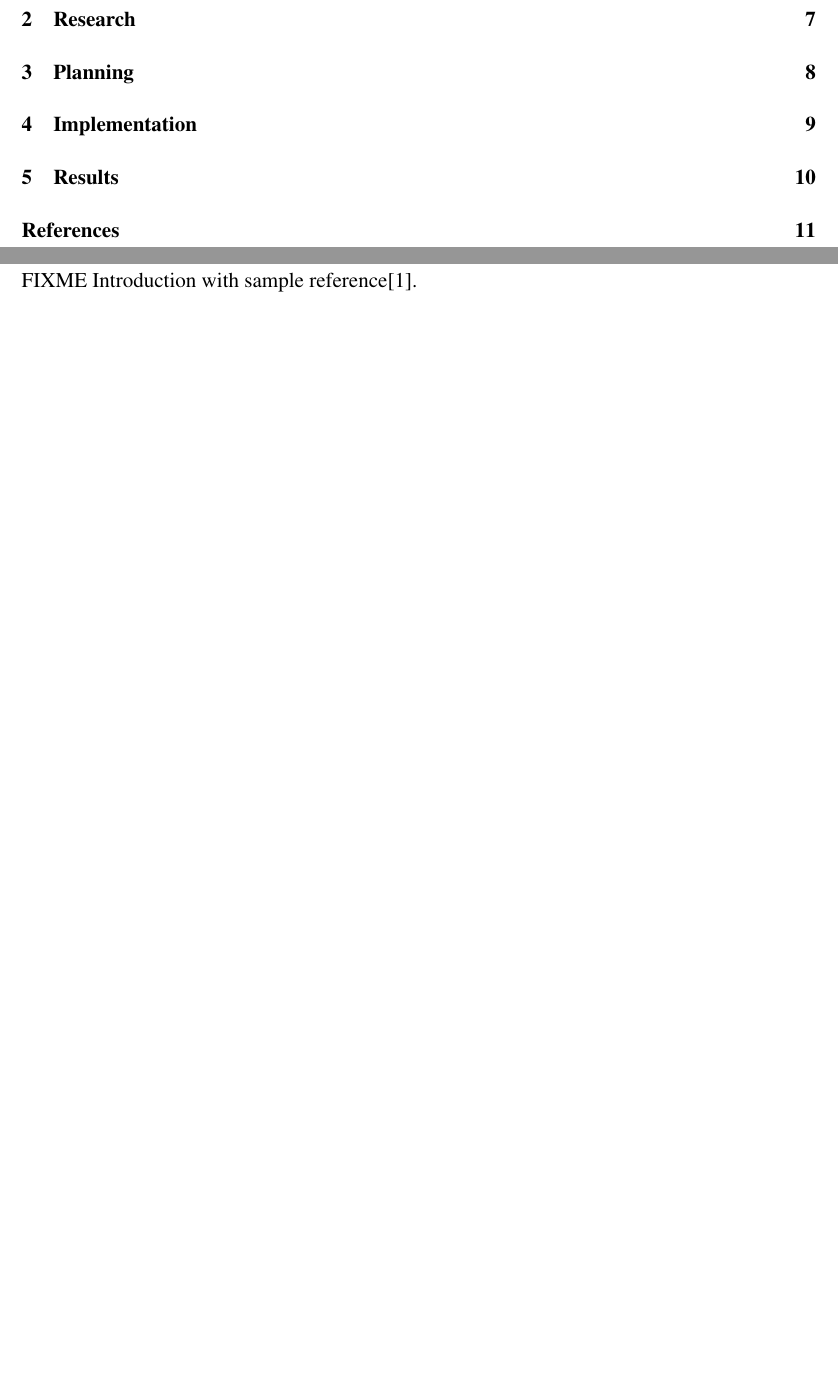
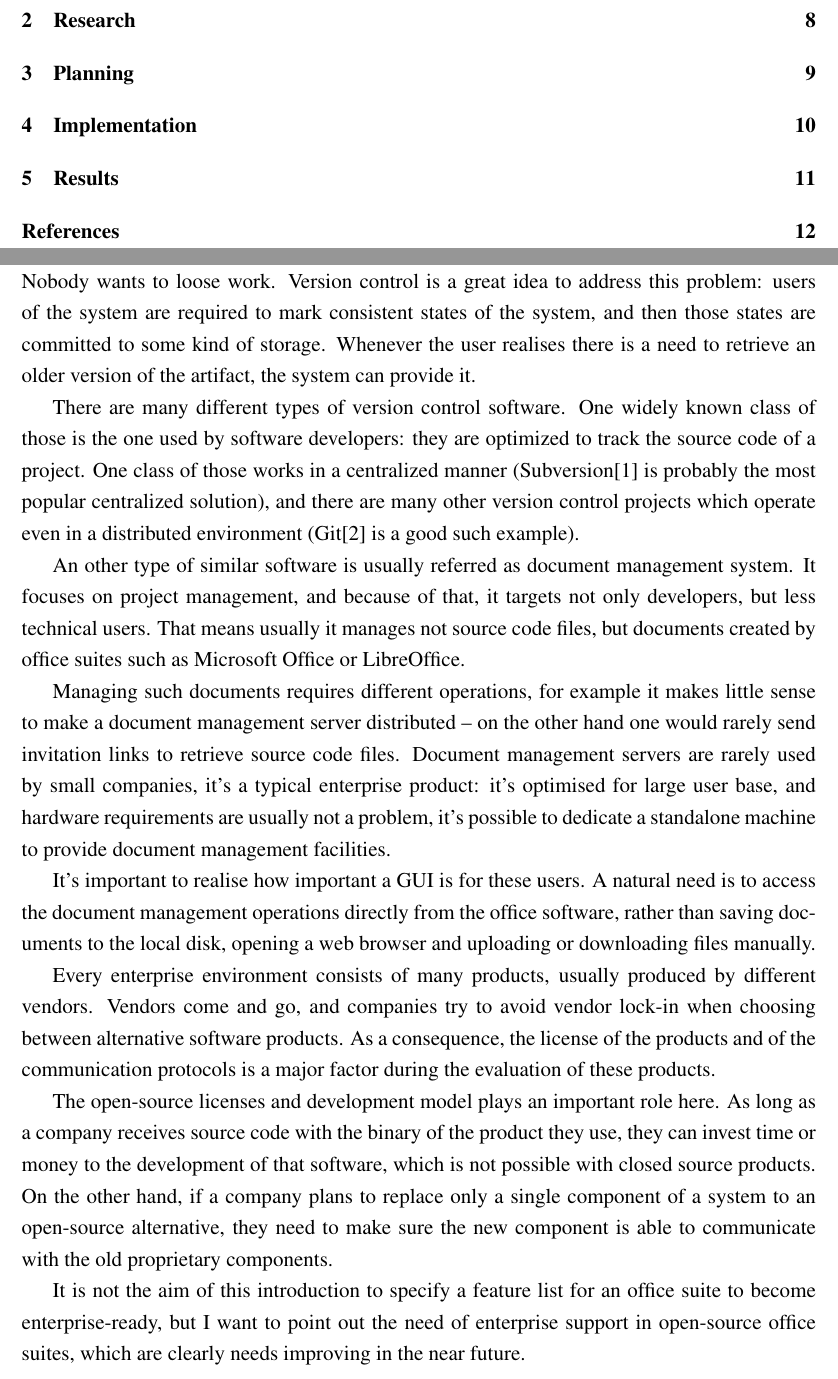
Before and after one commit to vmiklos/msc-thesis, a LaTeX thesis (doc/tex/thesis.tex, which reads doc/tex/introduction.tex): two parts of pages 6 and 7 of 12 before the commit and two parts of pages 6 and 7 of 13 after it, joined at a grey line, cut so that both start at the same text, the shorter picture padded with empty space. Compiled offline with pdfLaTeX.

Commit message:
general intro

```diff
--- a/doc/tex/introduction.tex
+++ b/doc/tex/introduction.tex
@@ -1,3 +1,52 @@
 \section{Introduction}
 
-FIXME Introduction with sample reference\cite{sample}.
+Nobody wants to loose work. Version control is a great idea to address this
+problem: users of the system are required to mark consistent states of the
+system, and then those states are committed to some kind of storage. Whenever
+the user realises there is a need to retrieve an older version of the artifact,
+the system can provide it.
+
+There are many different types of version control software. One widely known
+class of those is the one used by software developers: they are optimized to
+track the source code of a project. One class of those works in a centralized
+manner (Subversion\cite{subversion} is probably the most popular centralized
+solution), and there are many other version control projects which operate even
+in a distributed environment (Git\cite{git} is a good such example).
+
+An other type of similar software is usually referred as document management
+system. It focuses on project management, and because of that, it targets not
+only developers, but less technical users. That means usually it manages not
+source code files, but documents created by office suites such as Microsoft
+Office or LibreOffice.
+
+Managing such documents requires different operations, for example it makes
+little sense to make a document management server distributed -- on the other
+hand one would rarely send invitation links to retrieve source code files.
+Document management servers are rarely used by small companies, it's a typical
+enterprise product: it's optimised for large user base, and hardware
+requirements are usually not a problem, it's possible to dedicate a standalone
+machine to provide document management facilities.
+
+It's important to realise how important a GUI is for these users. A natural
+need is to access the document management operations directly from the office
+software, rather than saving documents to the local disk, opening a web browser
+and uploading or downloading files manually.
+
+Every enterprise environment consists of many products, usually produced by
+different vendors. Vendors come and go, and companies try to avoid vendor
+lock-in when choosing between alternative software products. As a consequence,
+the license of the products and of the communication protocols is a major
+factor during the evaluation of these products.
+
+The open-source licenses and development model plays an important role here. As
+long as a company receives source code with the binary of the product they use,
+they can invest time or money to the development of that software, which is not
+possible with closed source products. On the other hand, if a company plans to
+replace only a single component of a system to an open-source alternative, they
+need to make sure the new component is able to communicate with the old
+proprietary components.
+
+It is not the aim of this introduction to specify a feature list for an office
+suite to become enterprise-ready, but I want to point out the need of
+enterprise support in open-source office suites, which are clearly needs
+improving in the near future.
```
Also changed, not shown: doc/tex/thesis.bib (+8 -3 lines), doc/tex/introduction.tex (14 more changed lines).
